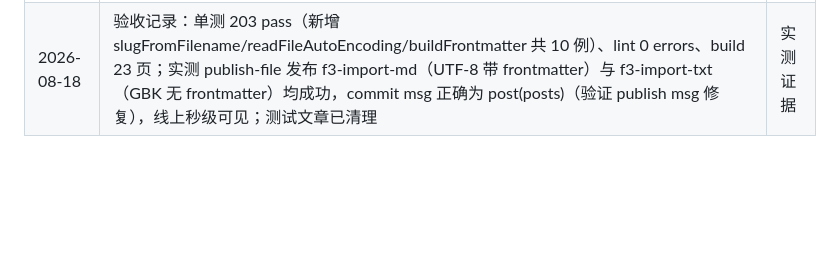
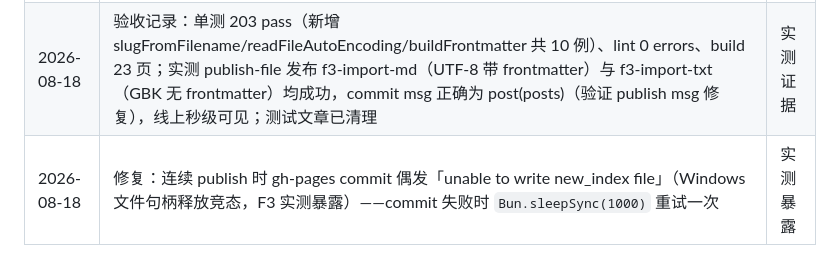
Before and after one commit to quanming1/minimal-blog, a Markdown page: docs/prd/PRD-F3-publish-file.md, the part around the change. GitHub-like rendering; blank space fills up the shorter version.

Commit message:
fix(release): publish gh-pages commit 竞态重试 + F3 验收收尾

```diff
--- a/docs/prd/PRD-F3-publish-file.md
+++ b/docs/prd/PRD-F3-publish-file.md
@@ -69,3 +69,4 @@ mb publish-file <path> [--slug s] [--title t] [--tags a,b] [--column c] [--date
 |---|---|---|
 | 2026-08-18 | 初始定稿 | — |
 | 2026-08-18 | 验收记录：单测 203 pass（新增 slugFromFilename/readFileAutoEncoding/buildFrontmatter 共 10 例）、lint 0 errors、build 23 页；实测 publish-file 发布 f3-import-md（UTF-8 带 frontmatter）与 f3-import-txt（GBK 无 frontmatter）均成功，commit msg 正确为 post(posts)（验证 publish msg 修复），线上秒级可见；测试文章已清理 | 实测证据 |
+| 2026-08-18 | 修复：连续 publish 时 gh-pages commit 偶发「unable to write new_index file」（Windows 文件句柄释放竞态，F3 实测暴露）——commit 失败时 `Bun.sleepSync(1000)` 重试一次 | 实测暴露 |
```
